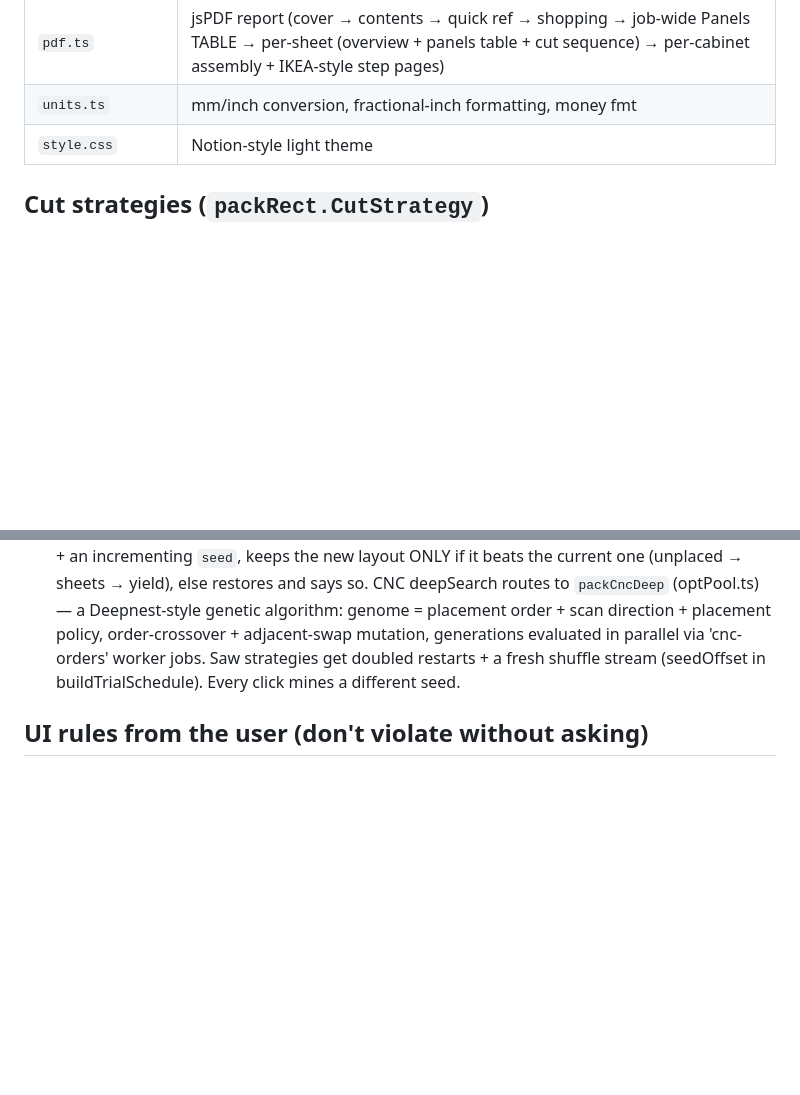
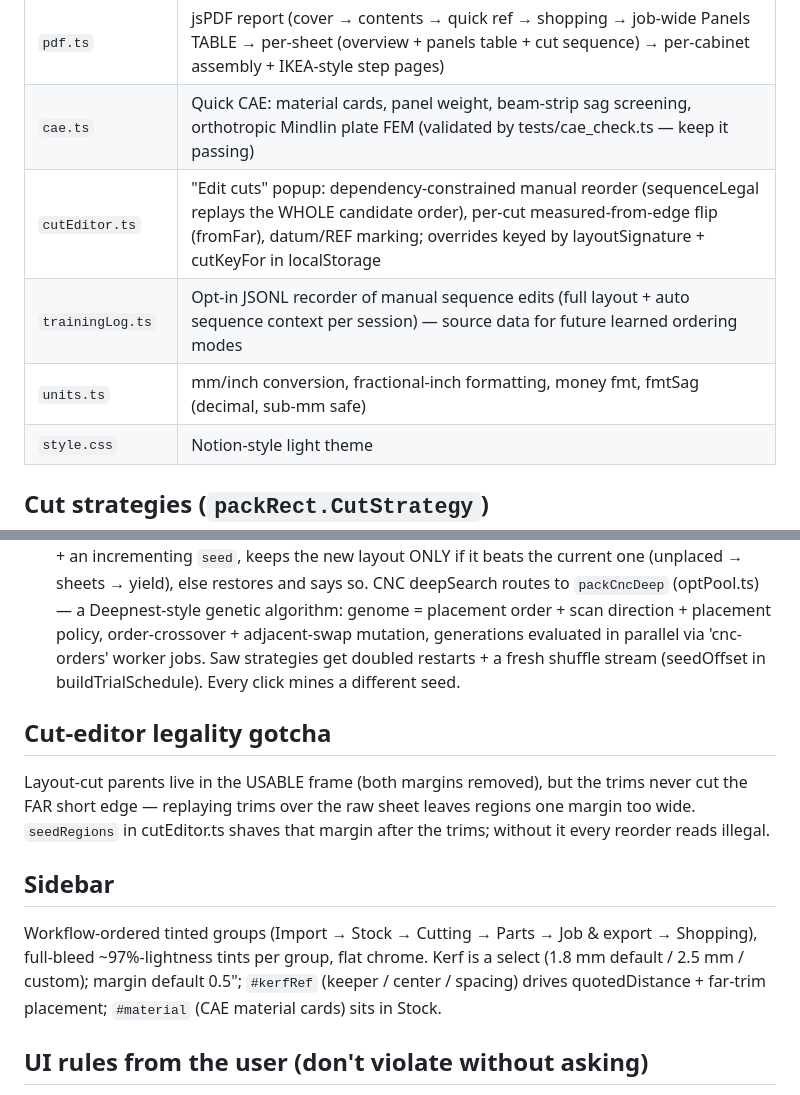
Before and after one commit to yvaditya/plywood-estimator, a Markdown page: docs/CLAUDE.md, 2 parts joined by grey strips. Drawn GitHub-style; blank space fills up the shorter version.

Commit message:
CLAUDE.md: cae/cutEditor/trainingLog modules, sidebar groups, editor gotcha
Co-Authored-By: Claude Fable 5 <noreply@anthropic.com>
Claude-Session: https://claude.ai/code/session_01H81WfZrMAVvG1xZ1XBGYDb

```diff
--- a/docs/CLAUDE.md
+++ b/docs/CLAUDE.md
@@ -36,7 +36,10 @@ Quick orientation for a fresh session working on this repo.
 | `shoppingList.ts` | Buy/have rollup + CSV export, localStorage persistence |
 | `dxf.ts` | DXF R12 writer (layers SHEET / MARGIN / PARTS / LABELS / DIMS) |
 | `pdf.ts` | jsPDF report (cover → contents → quick ref → shopping → job-wide Panels TABLE → per-sheet (overview + panels table + cut sequence) → per-cabinet assembly + IKEA-style step pages) |
-| `units.ts` | mm/inch conversion, fractional-inch formatting, money fmt |
+| `cae.ts` | Quick CAE: material cards, panel weight, beam-strip sag screening, orthotropic Mindlin plate FEM (validated by tests/cae_check.ts — keep it passing) |
+| `cutEditor.ts` | "Edit cuts" popup: dependency-constrained manual reorder (sequenceLegal replays the WHOLE candidate order), per-cut measured-from-edge flip (fromFar), datum/REF marking; overrides keyed by layoutSignature + cutKeyFor in localStorage |
+| `trainingLog.ts` | Opt-in JSONL recorder of manual sequence edits (full layout + auto sequence context per session) — source data for future learned ordering modes |
+| `units.ts` | mm/inch conversion, fractional-inch formatting, money fmt, fmtSag (decimal, sub-mm safe) |
 | `style.css` | Notion-style light theme |
 
 ## Cut strategies (`packRect.CutStrategy`)
@@ -277,6 +280,19 @@ the expand state across renders.
   strategies get doubled restarts + a fresh shuffle stream (seedOffset in
   buildTrialSchedule). Every click mines a different seed.
 
+## Cut-editor legality gotcha
+Layout-cut parents live in the USABLE frame (both margins removed), but the
+trims never cut the FAR short edge — replaying trims over the raw sheet
+leaves regions one margin too wide. `seedRegions` in cutEditor.ts shaves
+that margin after the trims; without it every reorder reads illegal.
+
+## Sidebar
+Workflow-ordered tinted groups (Import → Stock → Cutting → Parts → Job &
+export → Shopping), full-bleed ~97%-lightness tints per group, flat chrome.
+Kerf is a select (1.8 mm default / 2.5 mm / custom); margin default 0.5";
+`#kerfRef` (keeper / center / spacing) drives quotedDistance + far-trim
+placement; `#material` (CAE material cards) sits in Stock.
+
 ## UI rules from the user (don't violate without asking)
 - Notion-style **light theme** for the chrome; 3D viewer is intentionally
   a dark stage; the Cut layout is now flat / minimal (no card chrome).
```
